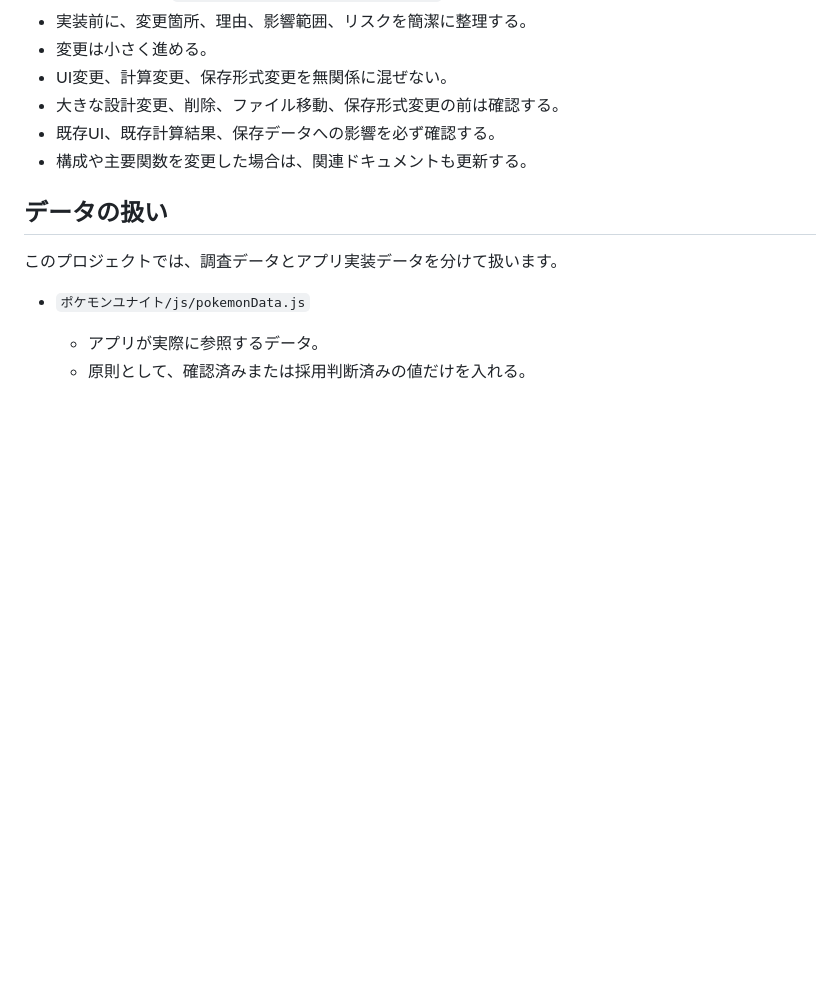
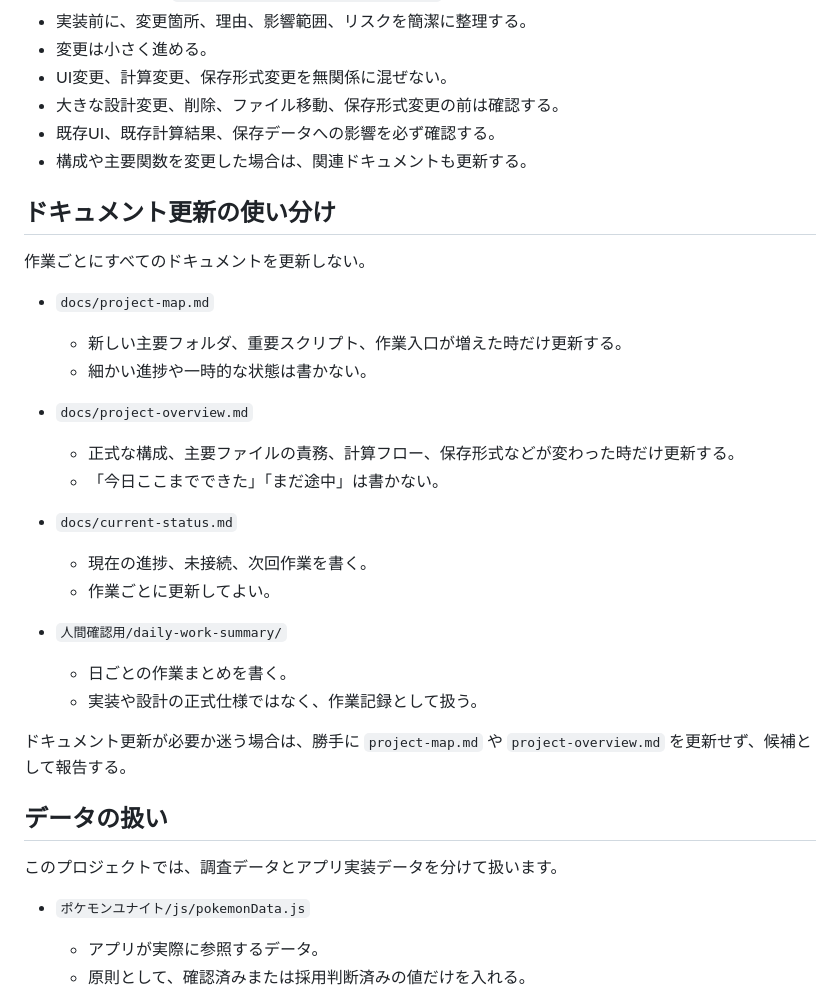
Before and after one commit to harunoshin1117-commits/pokemon-unite-app, a Markdown page: ポケモンユナイト/docs/ai-workflow.md, the part around one of its changes. Drawn GitHub-style; blank space fills up the shorter version.

```diff
--- a/ポケモンユナイト/docs/ai-workflow.md
+++ b/ポケモンユナイト/docs/ai-workflow.md
@@ -25,6 +25,28 @@
 - 大きな設計変更、削除、ファイル移動、保存形式変更の前は確認する。
 - 既存UI、既存計算結果、保存データへの影響を必ず確認する。
 - 構成や主要関数を変更した場合は、関連ドキュメントも更新する。
+
+## ドキュメント更新の使い分け
+
+作業ごとにすべてのドキュメントを更新しない。
+
+- `docs/project-map.md`
+  - 新しい主要フォルダ、重要スクリプト、作業入口が増えた時だけ更新する。
+  - 細かい進捗や一時的な状態は書かない。
+
+- `docs/project-overview.md`
+  - 正式な構成、主要ファイルの責務、計算フロー、保存形式などが変わった時だけ更新する。
+  - 「今日ここまでできた」「まだ途中」は書かない。
+
+- `docs/current-status.md`
+  - 現在の進捗、未接続、次回作業を書く。
+  - 作業ごとに更新してよい。
+
+- `人間確認用/daily-work-summary/`
+  - 日ごとの作業まとめを書く。
+  - 実装や設計の正式仕様ではなく、作業記録として扱う。
+
+ドキュメント更新が必要か迷う場合は、勝手に `project-map.md` や `project-overview.md` を更新せず、候補として報告する。
 
 ## データの扱い
 
```
Also changed, not shown: other parts of ポケモンユナイト/docs/ai-workflow.md (+41 -0 lines), ポケモンユナイト/docs/project-map.md (+1 -0 lines).
